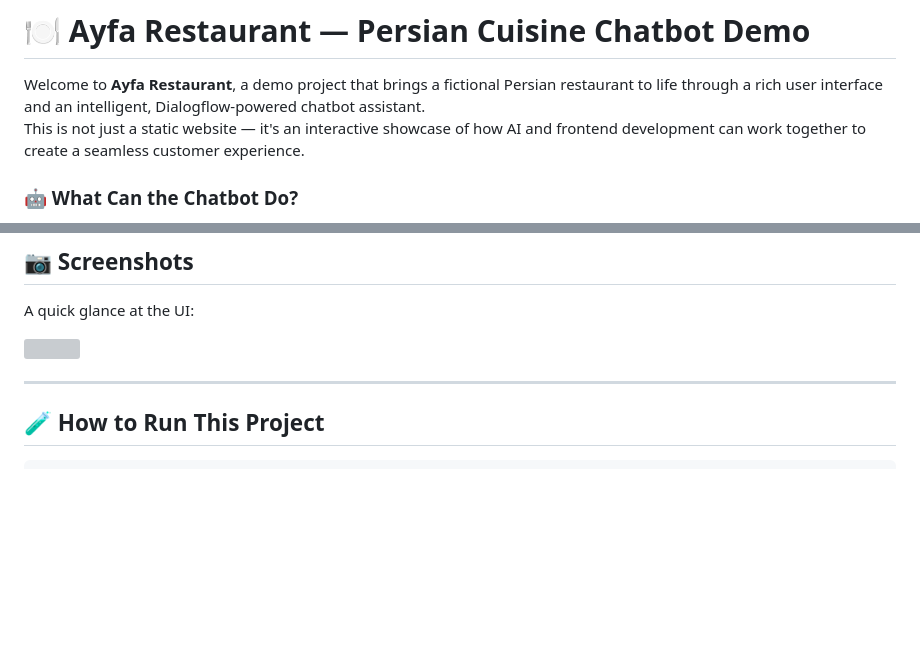
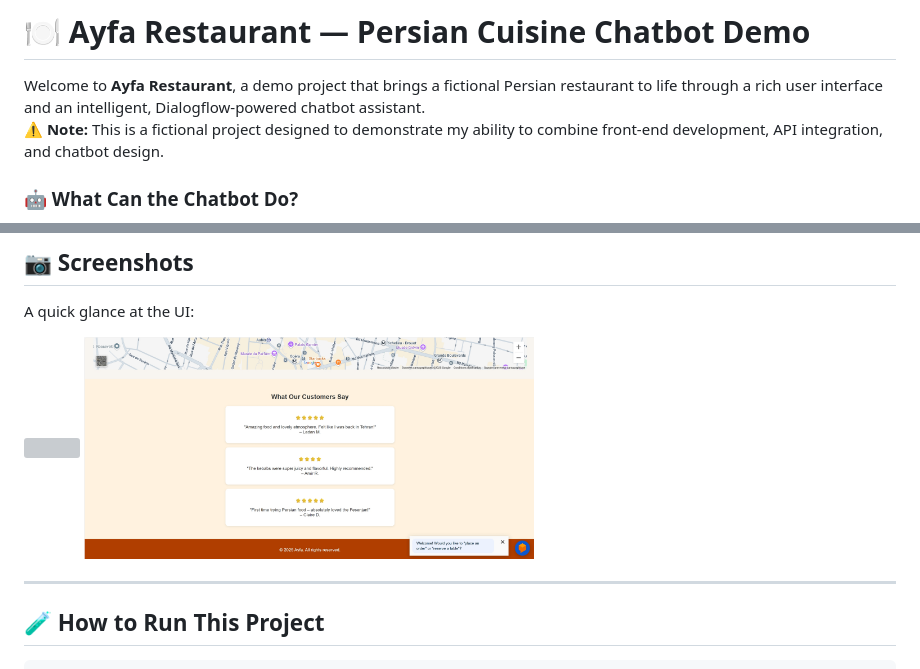
Before and after one commit to fatemeh-mndz/Chatbot_for_Resturant, a Markdown page: README.md, 2 parts joined by grey strips. Rendered like a GitHub page; pictures changed too: images/site2.png (added); blank space fills up the shorter version; grey boxes are pictures that could not be loaded.

```diff
--- a/README.md
+++ b/README.md
@@ -1,7 +1,8 @@
 # 🍽️ Ayfa Restaurant — Persian Cuisine Chatbot Demo
 
 Welcome to **Ayfa Restaurant**, a demo project that brings a fictional Persian restaurant to life through a rich user interface and an intelligent, Dialogflow-powered chatbot assistant.
-This is not just a static website — it's an interactive showcase of how AI and frontend development can work together to create a seamless customer experience.
+⚠️ **Note:** This is a fictional project designed to demonstrate my ability to combine front-end development, API integration, and chatbot design.
+
 
 ### 🤖 What Can the Chatbot Do?
 
@@ -60,7 +61,7 @@ It also handles:
 A quick glance at the UI:
 
 <img src="images/site.png" width="450"/>
-
+<img src="images/site2.png" width="450"/>
 
 ---
 
```
